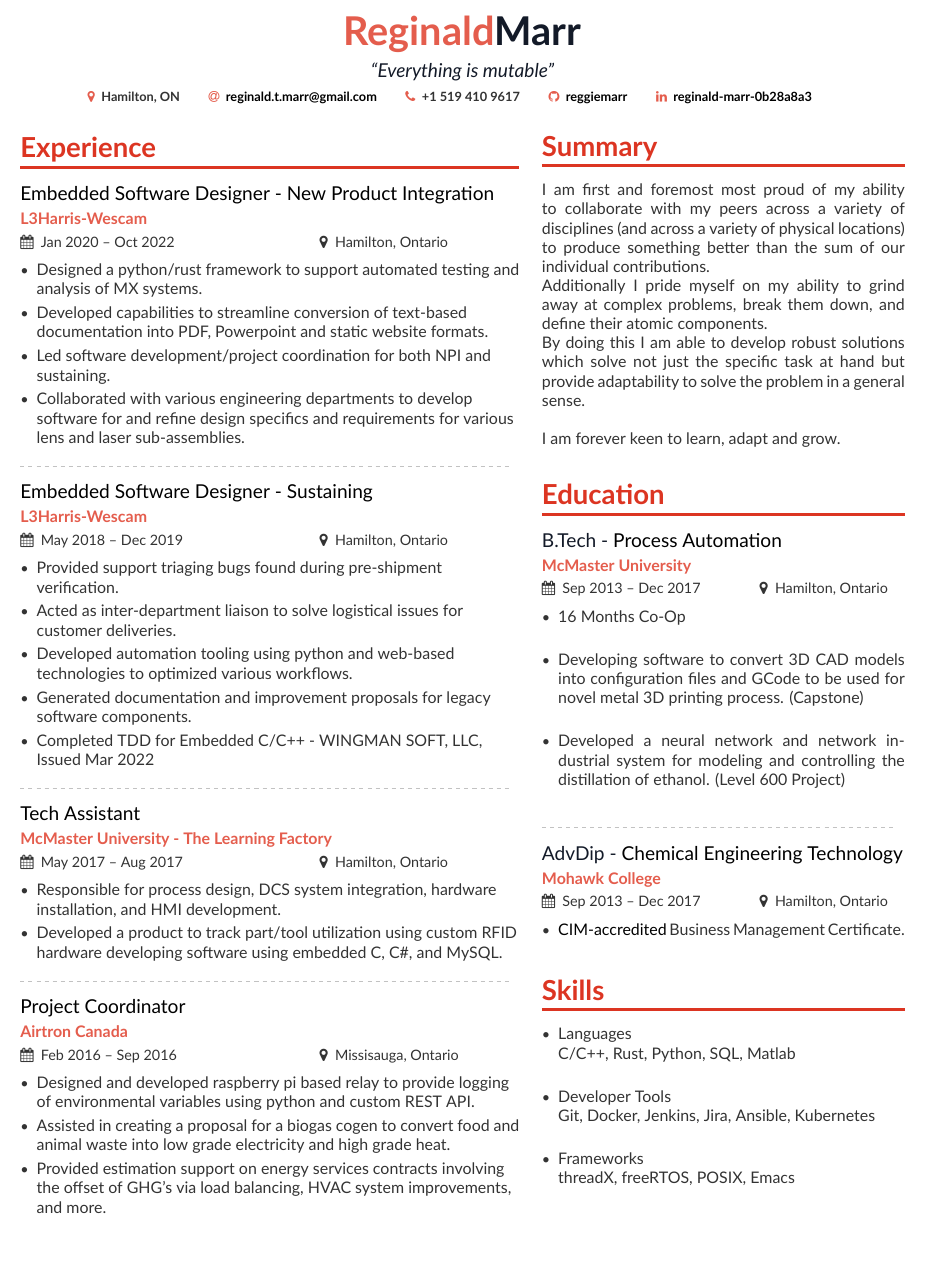
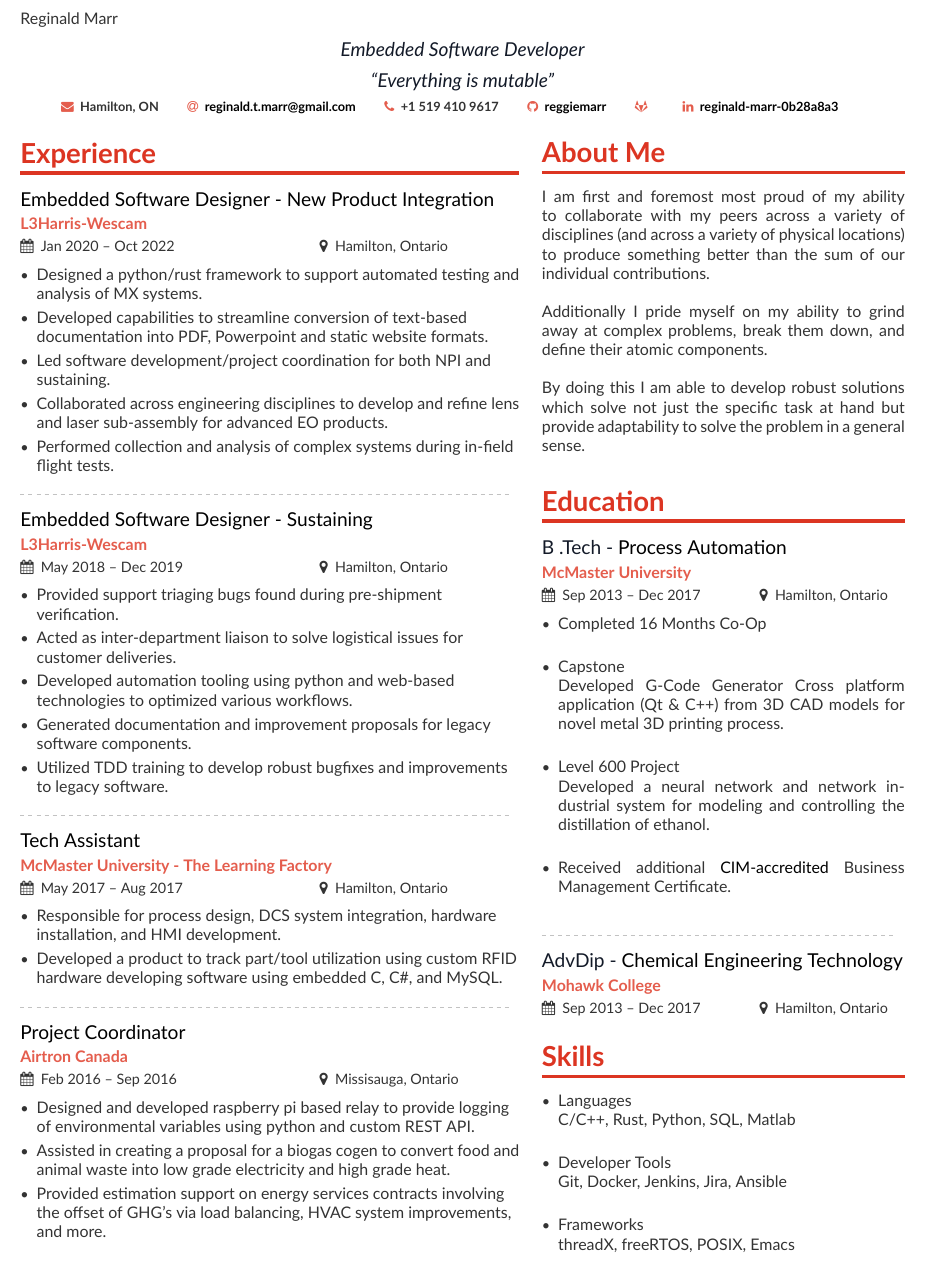
Before and after one commit to ReggieMarr/jobbyjob-getter, a LaTeX CV (resume.tex): part of the page, cut at the place of the change, the shorter picture padded with empty space. The pictures show the PDF file resume.pdf that the author committed with the source.

Commit message:
fixup! fixup! fixup! added color patch

```diff
--- a/resume.tex
+++ b/resume.tex
@@ -34,4 +32,6 @@
     linkbordercolor=awesome-emerald,% hyperlink borders will be red
     pdfborderstyle={/S/U/W 1}% border style will be underline of width 1pt
  }
-\tagline{Embedded Software Developer}
+\tagline{Embedded Software Developer\\\medskip
+\large ``Everything is mutable''}
+\hypersetup{
@@ -38,21 +45,16 @@
 
-\firstname{Reginald}
-\lastname{Marr}
+\name{Reginald Marr}
 \personalinfo{
-\location{Hamilton, ON}
+\mailaddress{Hamilton, ON}
 \email{reginald.t.marr@gmail.com}
 \phone{+1 519 410 9617}
 \github{reggiemarr}
+\gitlab{}
 \linkedin{reginald-marr-0b28a8a3}
 }
-\tagline{``Everything is mutable''}
-\quote{``Everything is mutable''}
-
-\begin{document}
-
 \begin{fullwidth}
 \makecvheader
 \end{fullwidth}
 \marginpar{
-\section{Summary}
-\label{sec:org70f258b}
+\section{About Me}
+\label{sec:org1b32a3a}
@@ -59,2 +67,6 @@
+\section{Education}
+\label{sec:org1bf6021}
 
 
+\cvevent{B .Tech - \href{https://www.eng.mcmaster.ca/sept/programs/degree-options/btech/automation-engineering-technology}{Process Automation}}{McMaster University}{Sep 2013 -- Dec 2017}{Hamilton, Ontario}\begin{itemize}
+\item Completed 16 Months Co-Op\\
@@ -64,44 +73,40 @@ By doing this I am able to develop robust solutions which solve not just the spe
 
-I am forever keen to learn, adapt and grow.\\
+\item Capstone\\
+Developed G-Code Generator Cross platform application (Qt \& C++) from 3D CAD models for novel metal 3D printing process.\\
 
-\section{Education}
-\label{sec:org185f915}
+\item Level 600 Project\\
+Developed a neural network and network industrial system for modeling and controlling the distillation of ethanol.\\
 
-
-\cvevent{B.Tech - \href{https://www.eng.mcmaster.ca/sept/programs/degree-options/btech/automation-engineering-technology}{Process Automation}}{McMaster University}{Sep 2013 -- Dec 2017}{Hamilton, Ontario}\begin{itemize}
-\item 16 Months Co-Op\\
-\item Developing software to convert 3D CAD models into configuration files and GCode to be used for novel metal 3D printing process. (Capstone)\\
-\item Developed a neural network and network industrial system for modeling and controlling the distillation of ethanol. (Level 600 Project)\\
+\item Received additional \href{https://acbsp.org/?}{CIM-accredited} Business Management Certificate.\\
 \end{itemize}
 
 \divider
 
 
-\cvevent{AdvDip - \href{https://www.mohawkcollege.ca/programs/technology/chemical-engineering-technology-co-op-533}{Chemical Engineering Technology}}{Mohawk College}{Sep 2013 -- Dec 2017}{Hamilton, Ontario}\begin{itemize}
-\item \href{https://acbsp.org/?}{CIM-accredited} Business Management Certificate.\\
-\end{itemize}
+\cvevent{AdvDip - \href{https://www.mohawkcollege.ca/programs/technology/chemical-engineering-technology-co-op-533}{Chemical Engineering Technology}}{Mohawk College}{Sep 2013 -- Dec 2017}{Hamilton, Ontario}
 
 \section{Skills}
-\label{sec:org273d25d}
+\label{sec:org2609cfe}
 \begin{itemize}
 \item Languages\\
 C/C++, Rust, Python, SQL, Matlab\\
 \item Developer Tools\\
-Git, Docker, Jenkins, Jira, Ansible, Kubernetes\\
+Git, Docker, Jenkins, Jira, Ansible\\
 \item Frameworks\\
 threadX, freeRTOS, POSIX, Emacs\\
 \end{itemize}
 
 }
 \section{Experience}
-\label{sec:orgcced417}
+\label{sec:orgb738f0a}
 
 
 \cvevent{\href{https://www.l3harris.com/all-capabilities/wescam-mx-series}{Embedded Software Designer - New Product Integration}}{L3Harris-Wescam}{Jan 2020 -- Oct 2022}{Hamilton, Ontario}\begin{itemize}
 \item Designed a python/rust framework to support automated testing and analysis of MX systems.\\
 \item Developed capabilities to streamline conversion of text-based documentation into PDF, Powerpoint and static website formats.\\
 \item Led software development/project coordination for both NPI and sustaining.\\
-\item Collaborated with various engineering departments to develop software for and refine design specifics and requirements for various lens and laser sub-assemblies.\\
+\item Collaborated across engineering disciplines to develop and refine lens and laser sub-assembly for advanced EO products.\\
+\item Performed collection and analysis of complex systems during in-field flight tests.\\
 \end{itemize}
 
 \divider
@@ -112,7 +117,7 @@ threadX, freeRTOS, POSIX, Emacs\\
 \item Acted as inter-department liaison to solve logistical issues for customer deliveries.\\
 \item Developed automation tooling using python and web-based technologies to optimized various workflows.\\
 \item Generated documentation and improvement proposals for legacy software components.\\
-\item Completed TDD for Embedded C/C++ - WINGMAN SOFT, LLC, Issued Mar 2022\\
+\item Utilized TDD training to develop robust bugfixes and improvements to legacy software.\\
 \end{itemize}
 
 \divider
```
Also changed, not shown: resume.pdf, resume.tex (20 more changed lines), 1 other file.
